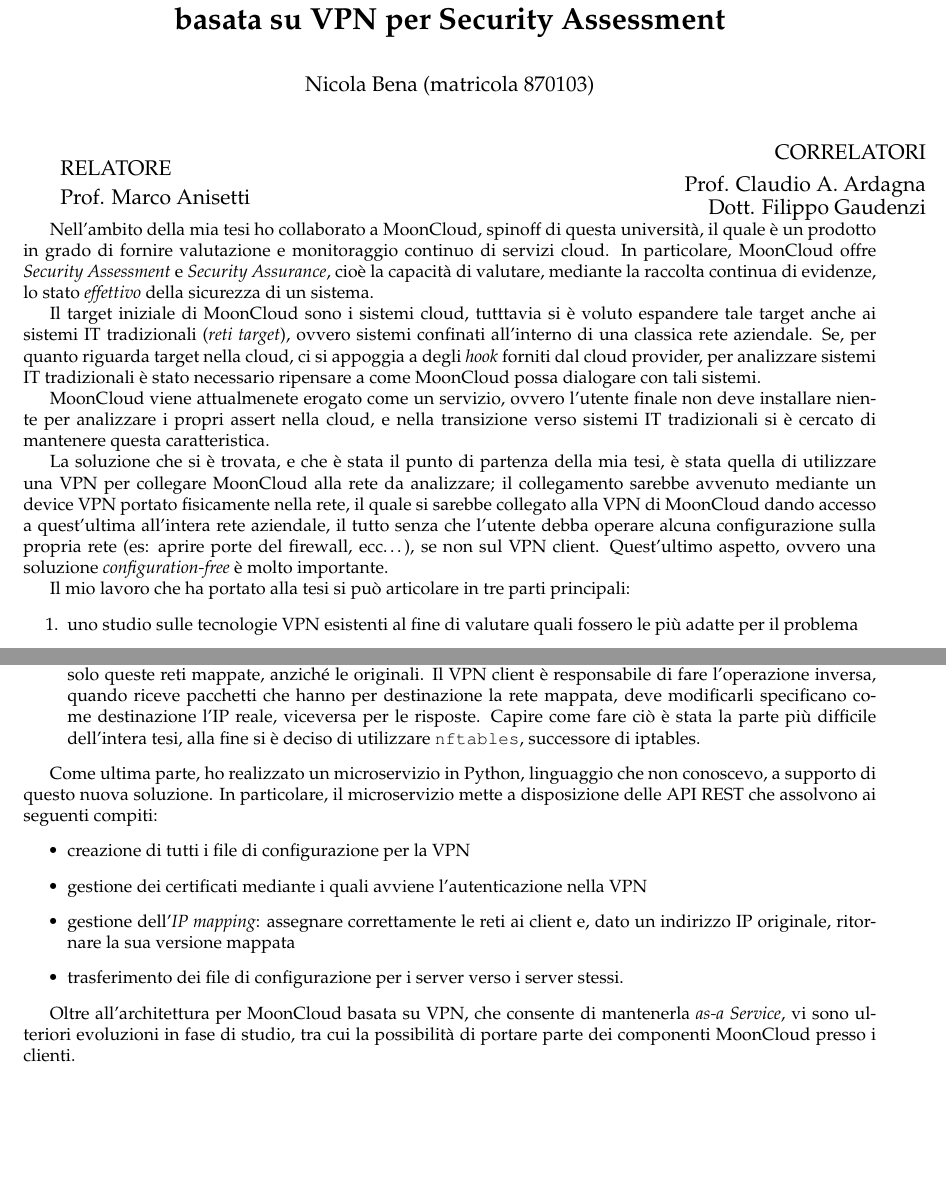
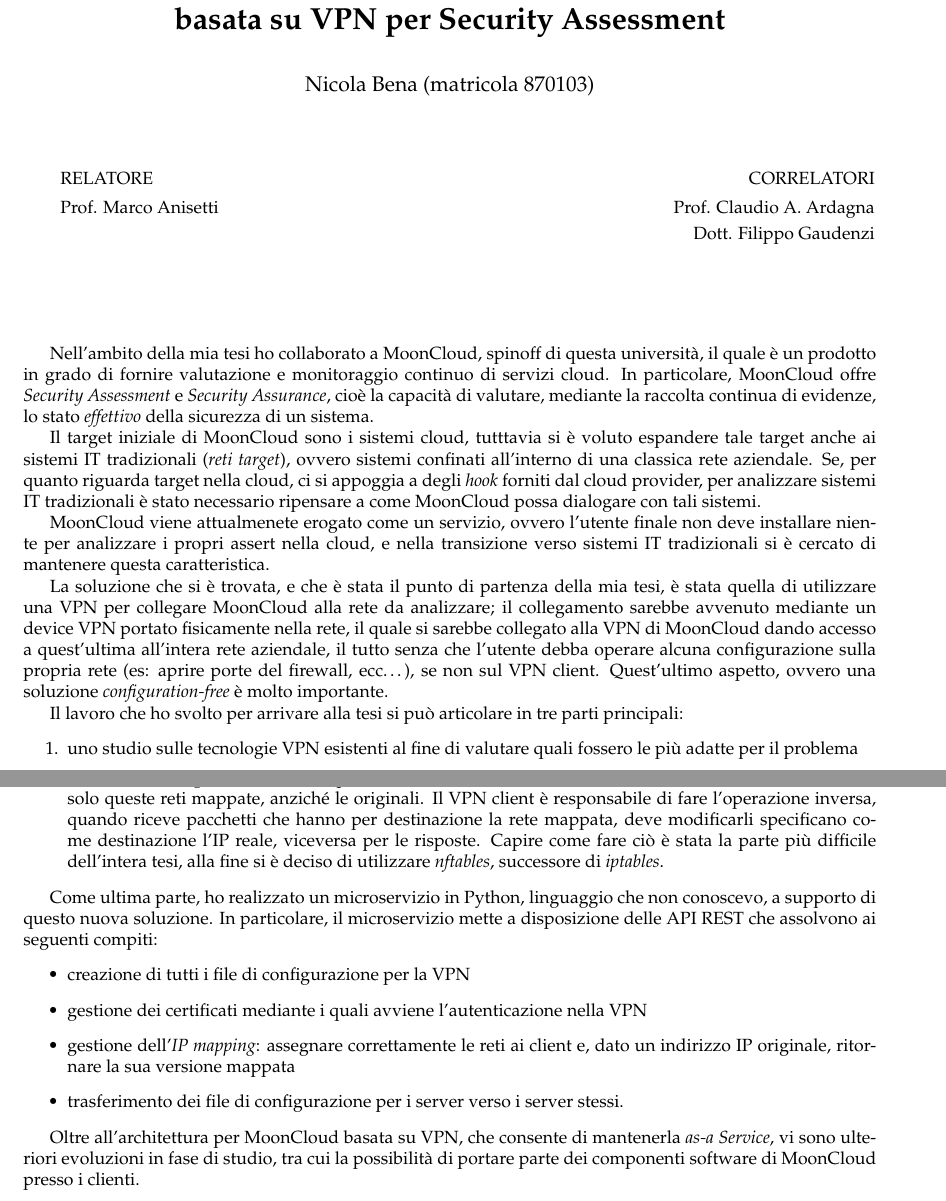
Before and after one commit to nbena/thesis3, a LaTeX document (summary.tex): two parts of pages 1 and 2 of 2, joined at a grey line, cut so that both start at the same text, the shorter picture padded with empty space. Compiled offline with pdfLaTeX.

Commit message:
summary: small improvements

```diff
--- a/summary.tex
+++ b/summary.tex
@@ -17,28 +17,33 @@
 
         \maketitle
 
-        \begin{minipage}{.99\linewidth}
+        \vspace{0.5cm}
+
+        %\begin{minipage}{.99\linewidth}
+        \begin{minipage}{\linewidth}
             \begin{tabular}{l r}
-                \begin{minipage}{.4\linewidth}
+                \begin{minipage}[t]{.4\linewidth}
                     \begin{flushleft}
-                        {\large
+                        {%\large
                             RELATORE\\[.15cm]
                             Prof. Marco Anisetti
                         }
                     \end{flushleft}
                 \end{minipage}
                 &
-                \begin{minipage}{.6\linewidth}
+                \begin{minipage}[t]{.53\linewidth}
                     \begin{flushright}
-                        {\large
+                        {%\large
                             CORRELATORI\\[.15cm]
-                            Prof. Claudio A. Ardagna\\
+                            Prof. Claudio A. Ardagna\\[.1cm]
                             Dott. Filippo Gaudenzi
                         }
                     \end{flushright}
                 \end{minipage}
             \end{tabular}
         \end{minipage}
+
+        \vspace{2cm}
 
         Nell'ambito della mia tesi ho collaborato a MoonCloud, spinoff di questa università,
         il quale è un prodotto in grado di fornire valutazione e monitoraggio continuo
@@ -68,7 +73,7 @@
         del firewall, ecc\ldots), se non sul VPN client. Quest'ultimo aspetto, ovvero
         una soluzione \textit{configuration-free} è molto importante.
 
-        Il mio lavoro che ha portato alla tesi si può articolare in tre parti principali:
+        Il lavoro che ho svolto per arrivare alla tesi si può articolare in tre parti principali:
         \begin{enumerate}
             \item uno studio sulle tecnologie VPN esistenti al fine di valutare quali
             fossero le più adatte per il problema
@@ -125,7 +130,7 @@
             che hanno per destinazione la rete mappata, deve modificarli specificano come
             destinazione l'IP reale, viceversa per le risposte.
             Capire come fare ciò è stata la parte più difficile dell'intera tesi, alla fine
-            si è deciso di utilizzare \texttt{nftables}, successore di iptables.
+            si è deciso di utilizzare \textit{nftables}, successore di \textit{iptables}.
         \end{description}
 
 
@@ -145,6 +150,6 @@
 
         Oltre all'architettura per MoonCloud basata su VPN, che consente di mantenerla
         \textit{as-a Service}, vi sono ulteriori evoluzioni in fase di studio, tra cui
-        la possibilità di portare parte dei componenti MoonCloud presso i clienti.
+        la possibilità di portare parte dei componenti software di MoonCloud presso i clienti.
 
     \end{document}
```
Also changed, not shown: summary.pdf, summary.tex (2 more changed lines).
